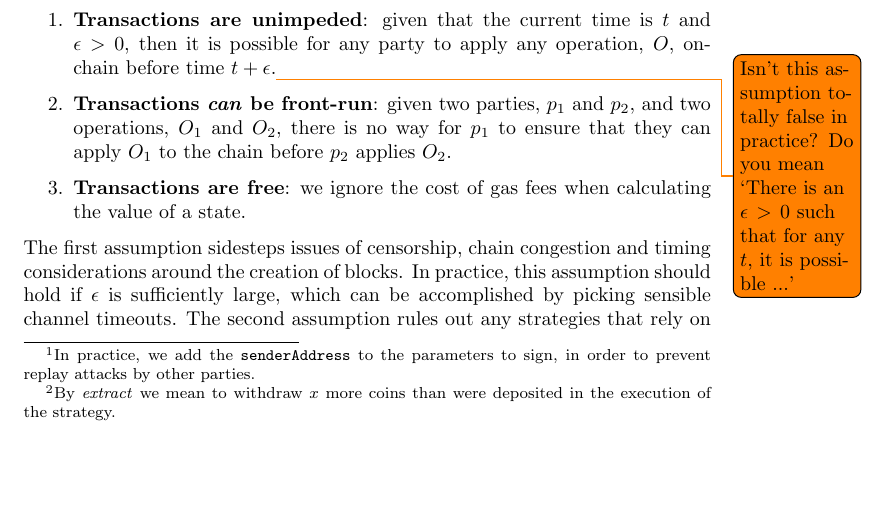
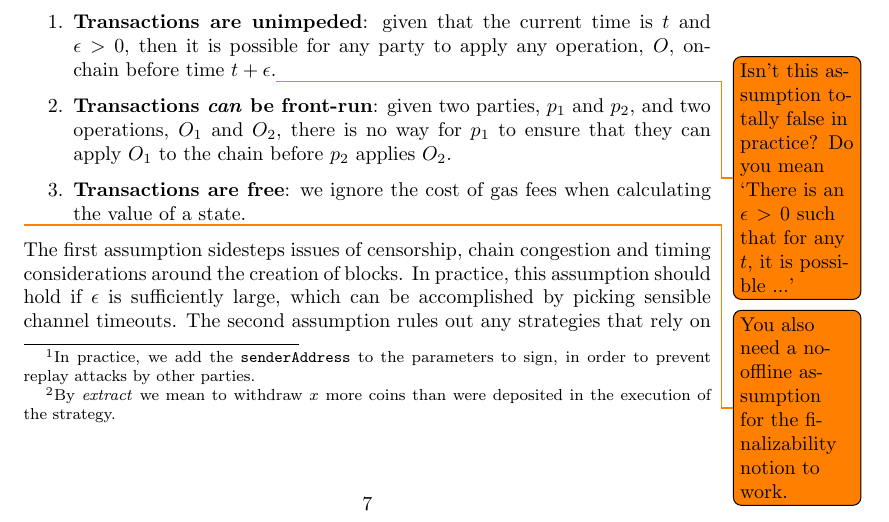
Before and after one commit to magmo/nitro-paper, a LaTeX paper (main.tex): part of page 7 of 20, cut so that both start at the same text, the shorter picture padded with empty space. Compiled offline with pdfLaTeX.

Commit message:
Add note about no-offline assumption

```diff
--- a/main.tex
+++ b/main.tex
@@ -264,6 +264,7 @@ When evaluating whether a strategy is unbeatable, we make the following assumpti
   \item \textbf{Transactions \textit{can} be front-run}: given two parties, $p_1$ and $p_2$, and two operations, $O_1$ and $O_2$, there is no way for $p_1$ to ensure that they can apply $O_1$ to the chain before $p_2$ applies $O_2$.
   \item \textbf{Transactions are free}: we ignore the cost of gas fees when calculating the value of a state.
 \end{enumerate}
+\todo{You also need a no-offline assumption for the finalizability notion to work.}
 The first assumption sidesteps issues of censorship, chain congestion and timing considerations around the creation of blocks.
 In practice, this assumption should hold if $\epsilon$ is sufficiently large, which can be accomplished by picking sensible channel timeouts.
 The second assumption rules out any strategies that rely on executing a given transaction on-chain before someone else executes a different one.
```
Also changed, not shown: main.pdf.
